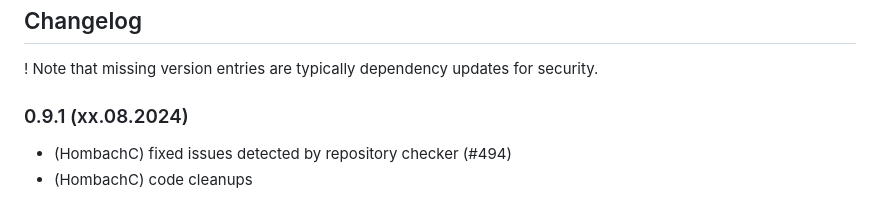
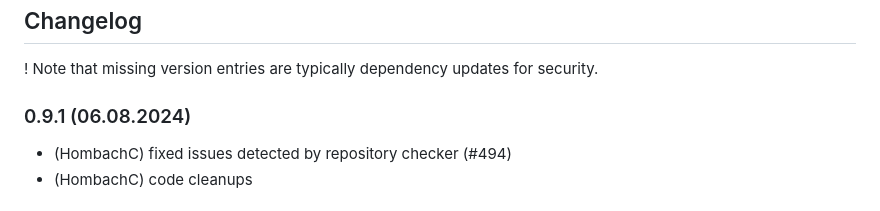
Before and after one commit to hombach/ioBroker.chargemaster, a Markdown page: README.md, the part around the change. Rendered like a GitHub page.

```diff
--- a/README.md
+++ b/README.md
@@ -33,7 +33,7 @@ This adapter uses Sentry libraries to automatically report exceptions and code e
 ## Changelog
 ! Note that missing version entries are typically dependency updates for security.
 
-### 0.9.1 (xx.08.2024)
+### 0.9.1 (06.08.2024)
 
 * (HombachC) fixed issues detected by repository checker (#494)
 * (HombachC) code cleanups
```
